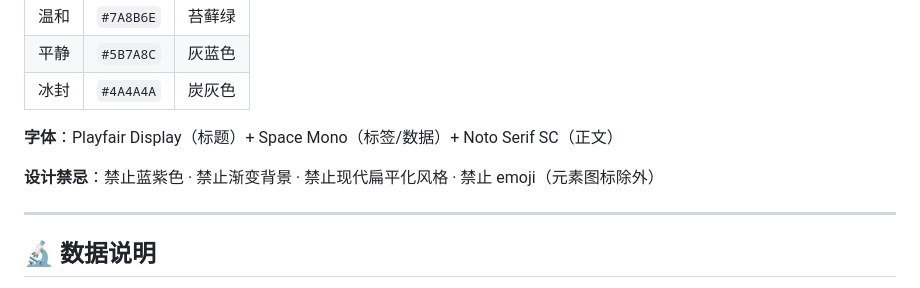
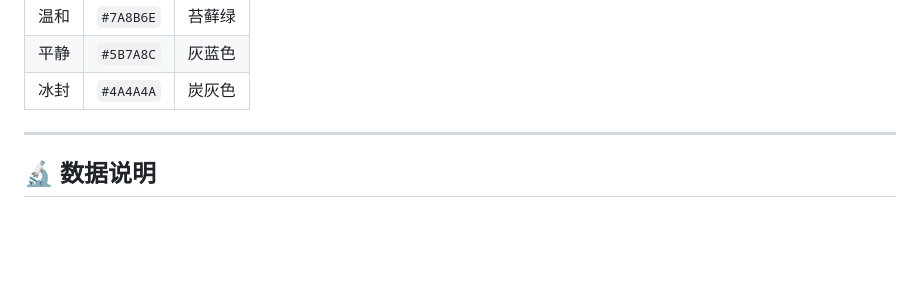
Before and after one commit to haizhongjin100-source/mbti-molecule, a Markdown page: README.md, the part around the change. Drawn GitHub-style; blank space fills up the shorter version.

Commit message:
docs: update README

```diff
--- a/README.md
+++ b/README.md
@@ -90,9 +90,7 @@ dorm.html → 所有页面可达
 | 平静 | `#5B7A8C` | 灰蓝色 |
 | 冰封 | `#4A4A4A` | 炭灰色 |
 
-**字体**：Playfair Display（标题）+ Space Mono（标签/数据）+ Noto Serif SC（正文）
 
-**设计禁忌**：禁止蓝紫色 · 禁止渐变背景 · 禁止现代扁平化风格 · 禁止 emoji（元素图标除外）
 
 ---
 
```
